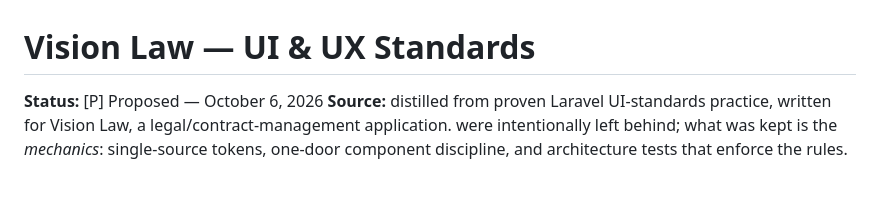
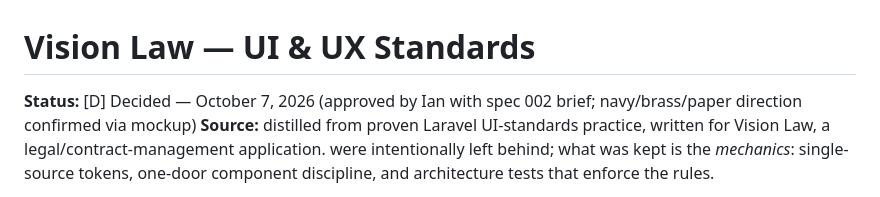
Before and after one commit to ianbrucey/vision-law, a Markdown page: docs/UI_Standards.md, the part around the change. GitHub-like rendering.

Commit message:
Spec 002: record approval - brief APPROVED, UI_Standards promoted to [D]

```diff
--- a/docs/UI_Standards.md
+++ b/docs/UI_Standards.md
@@ -1,6 +1,6 @@
 # Vision Law — UI & UX Standards
 
-**Status:** [P] Proposed — October 6, 2026
+**Status:** [D] Decided — October 7, 2026 (approved by Ian with spec 002 brief; navy/brass/paper direction confirmed via mockup)
 **Source:** distilled from proven Laravel UI-standards practice, written for Vision Law,
 a legal/contract-management application.
 were intentionally left behind; what was kept is the *mechanics*: single-source
```
Also changed, not shown: specs/002-ui-foundation/00-brief.md (+2 -2 lines), specs/002-ui-foundation/decisions.md (+1 -1 lines).
